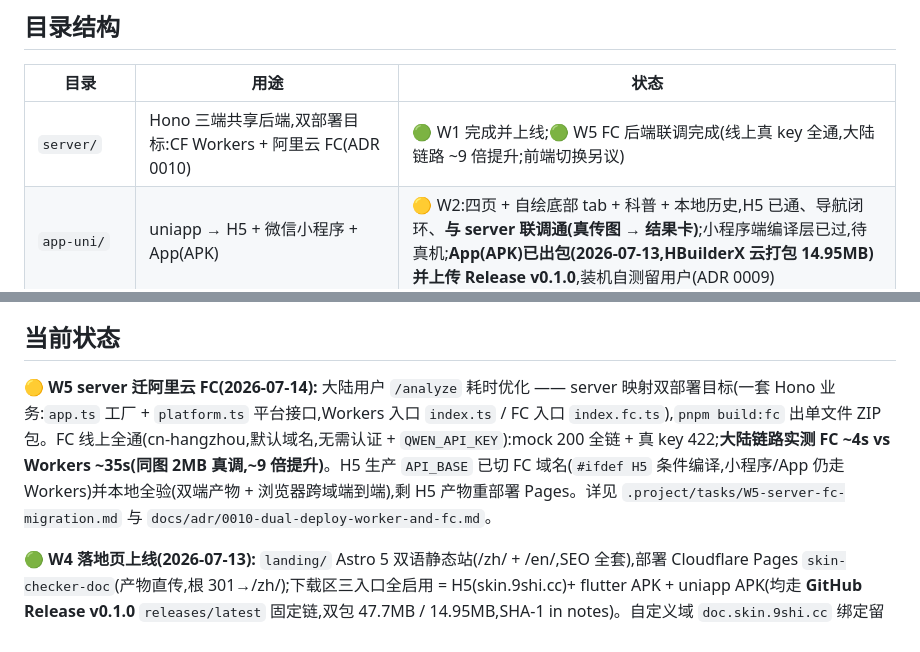
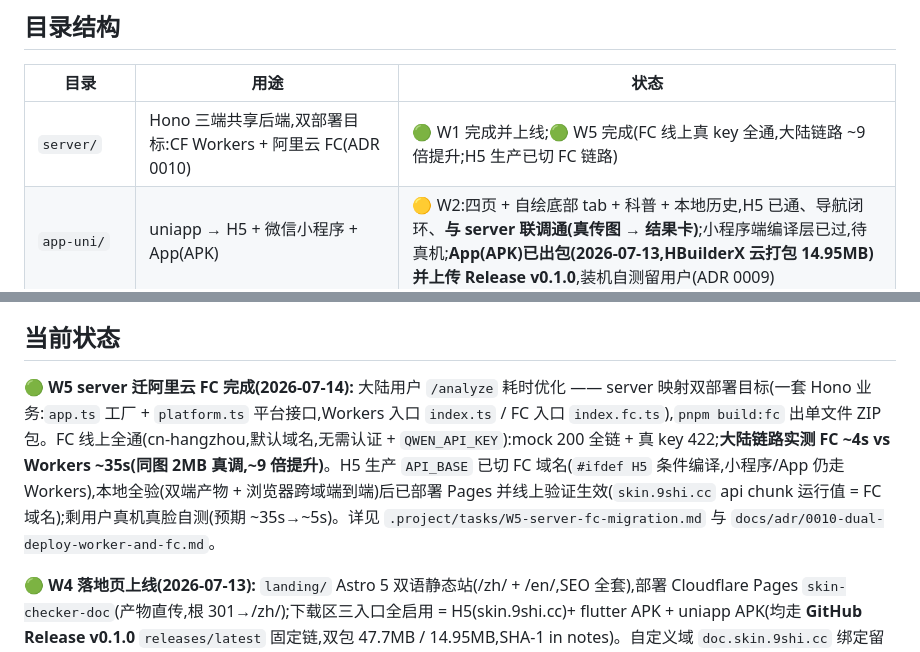
Before and after one commit to aotushi/skin-checker, a Markdown page: README.md, 2 parts joined by grey strips. GitHub-like rendering.

```diff
--- a/README.md
+++ b/README.md
@@ -29,7 +29,7 @@
 
 | 目录 | 用途 | 状态 |
 | --- | --- | --- |
-| `server/` | Hono 三端共享后端,双部署目标:CF Workers + 阿里云 FC(ADR 0010) | 🟢 W1 完成并上线;🟢 W5 FC 后端联调完成(线上真 key 全通,大陆链路 ~9 倍提升;前端切换另议) |
+| `server/` | Hono 三端共享后端,双部署目标:CF Workers + 阿里云 FC(ADR 0010) | 🟢 W1 完成并上线;🟢 W5 完成(FC 线上真 key 全通,大陆链路 ~9 倍提升;H5 生产已切 FC 链路) |
 | `app-uni/` | uniapp → H5 + 微信小程序 + App(APK) | 🟡 W2:四页 + 自绘底部 tab + 科普 + 本地历史,H5 已通、导航闭环、**与 server 联调通(真传图 → 结果卡)**;小程序端编译层已过,待真机;**App(APK)已出包(2026-07-13,HBuilderX 云打包 14.95MB)并上传 Release v0.1.0**,装机自测留用户(ADR 0009) |
 | `app-flutter/` | flutter → APK | 🟢 W3 完成:四页闭环 + `/analyze` 真联调 + 本地历史 + 合规核对 + **页面内实时取景直拍**(camera 插件,flutter 独有扩展)+ APK 出包(47.7MB debug 签名),**用户真机装机复测通过(2026-07-13)**(见 `.project/tasks/W3-frontend-app-flutter.md`) |
 | `landing/` | Astro 双语落地页 → Pages `skin-checker-doc`(`doc.skin.9shi.cc`) | 🟢 W4 完成:线上 pages.dev 已 200,绑域留用户(见 `.project/tasks/W4-landing-page.md`) |
@@ -46,7 +46,7 @@
 
 ## 当前状态
 
-🟡 **W5 server 迁阿里云 FC(2026-07-14):** 大陆用户 `/analyze` 耗时优化 —— server 映射双部署目标(一套 Hono 业务:`app.ts` 工厂 + `platform.ts` 平台接口,Workers 入口 `index.ts` / FC 入口 `index.fc.ts`),`pnpm build:fc` 出单文件 ZIP 包。FC 线上全通(cn-hangzhou,默认域名,无需认证 + `QWEN_API_KEY`):mock 200 全链 + 真 key 422;**大陆链路实测 FC ~4s vs Workers ~35s(同图 2MB 真调,~9 倍提升)**。H5 生产 `API_BASE` 已切 FC 域名(`#ifdef H5` 条件编译,小程序/App 仍走 Workers)并本地全验(双端产物 + 浏览器跨域端到端),剩 H5 产物重部署 Pages。详见 `.project/tasks/W5-server-fc-migration.md` 与 `docs/adr/0010-dual-deploy-worker-and-fc.md`。
+🟢 **W5 server 迁阿里云 FC 完成(2026-07-14):** 大陆用户 `/analyze` 耗时优化 —— server 映射双部署目标(一套 Hono 业务:`app.ts` 工厂 + `platform.ts` 平台接口,Workers 入口 `index.ts` / FC 入口 `index.fc.ts`),`pnpm build:fc` 出单文件 ZIP 包。FC 线上全通(cn-hangzhou,默认域名,无需认证 + `QWEN_API_KEY`):mock 200 全链 + 真 key 422;**大陆链路实测 FC ~4s vs Workers ~35s(同图 2MB 真调,~9 倍提升)**。H5 生产 `API_BASE` 已切 FC 域名(`#ifdef H5` 条件编译,小程序/App 仍走 Workers),本地全验(双端产物 + 浏览器跨域端到端)后已部署 Pages 并线上验证生效(`skin.9shi.cc` api chunk 运行值 = FC 域名);剩用户真机真脸自测(预期 ~35s→~5s)。详见 `.project/tasks/W5-server-fc-migration.md` 与 `docs/adr/0010-dual-deploy-worker-and-fc.md`。
 
 🟢 **W4 落地页上线(2026-07-13):** `landing/` Astro 5 双语静态站(/zh/ + /en/,SEO 全套),部署 Cloudflare Pages `skin-checker-doc`(产物直传,根 301→/zh/);下载区三入口全启用 = H5(skin.9shi.cc)+ flutter APK + uniapp APK(均走 **GitHub Release v0.1.0** `releases/latest` 固定链,双包 47.7MB / 14.95MB,SHA-1 in notes)。自定义域 `doc.skin.9shi.cc` 绑定留用户 dashboard。详见 `.project/tasks/W4-landing-page.md` 与 `landing/README.md`。
 
```
Also changed, not shown: .project/NOW.md (+4 -4 lines), .project/tasks/W5-server-fc-migration.md (+4 -2 lines).
